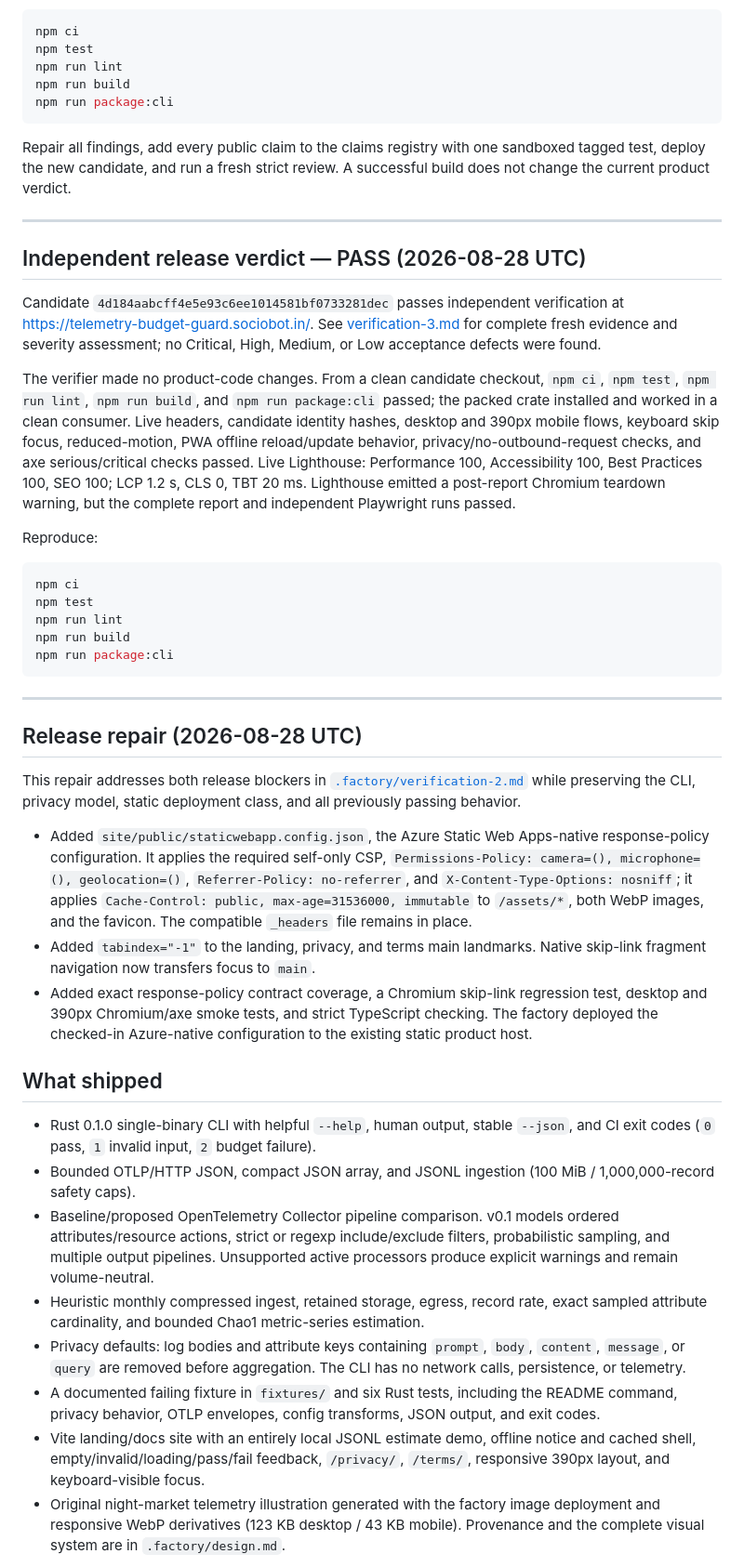
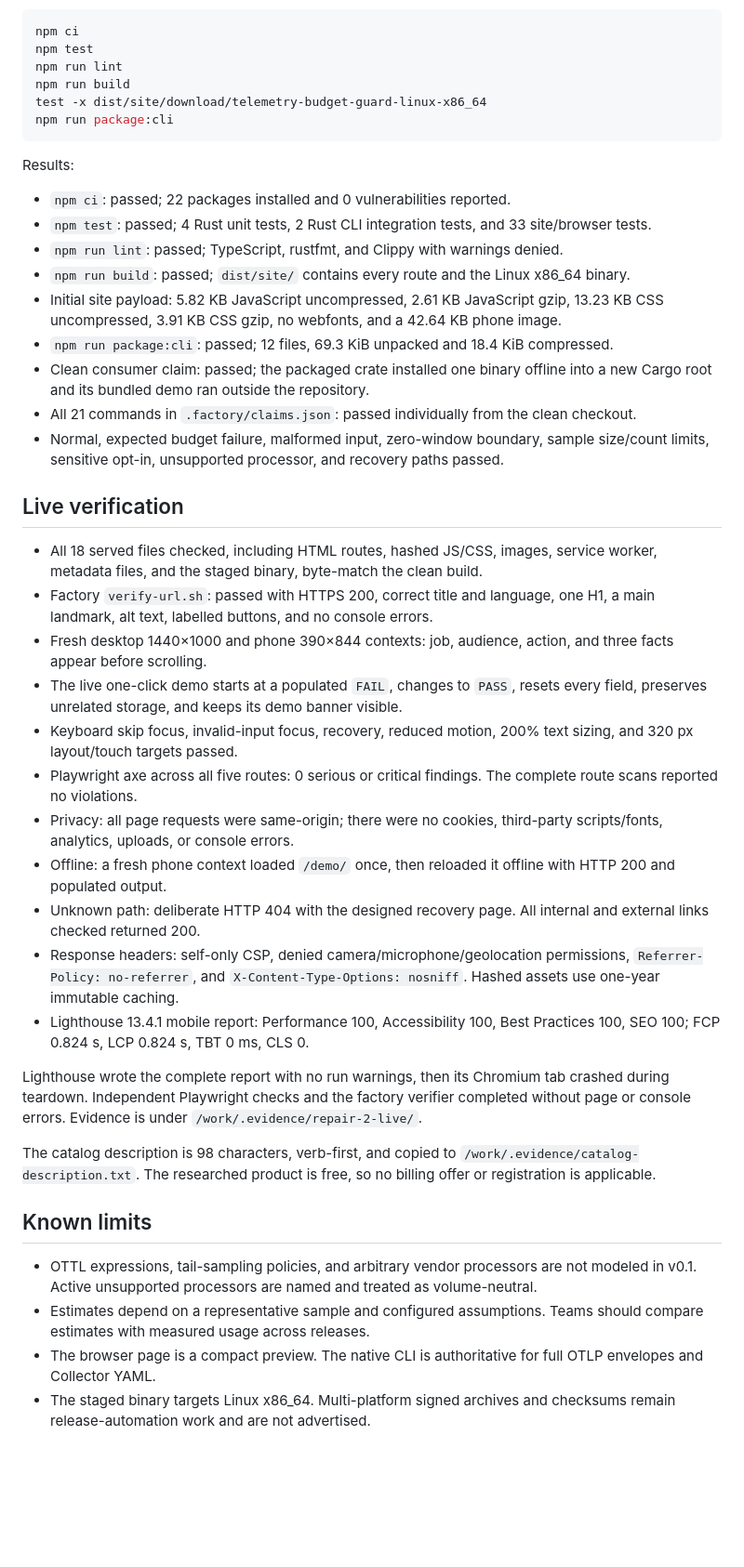
Before and after one commit to B-Divyesh/sf-telemetry-budget-guard, a Markdown page: .factory/handoff.md, the part around one of its changes. Shown at 93% size. GitHub-like rendering; blank space fills up the shorter version.

Commit message:
docs: record repair 2 verification and deployment

````diff
--- a/.factory/handoff.md
+++ b/.factory/handoff.md
@@ -13,47 +49,44 @@ npm ci
 npm test
 npm run lint
 npm run build
+test -x dist/site/download/telemetry-budget-guard-linux-x86_64
 npm run package:cli
 ```
 
-Repair all findings, add every public claim to the claims registry with one sandboxed tagged test, deploy the new candidate, and run a fresh strict review. A successful build does not change the current product verdict.
+Results:
 
----
+- `npm ci`: passed; 22 packages installed and 0 vulnerabilities reported.
+- `npm test`: passed; 4 Rust unit tests, 2 Rust CLI integration tests, and 33 site/browser tests.
+- `npm run lint`: passed; TypeScript, rustfmt, and Clippy with warnings denied.
+- `npm run build`: passed; `dist/site/` contains every route and the Linux x86_64 binary.
+- Initial site payload: 5.82 KB JavaScript uncompressed, 2.61 KB JavaScript gzip, 13.23 KB CSS uncompressed, 3.91 KB CSS gzip, no webfonts, and a 42.64 KB phone image.
+- `npm run package:cli`: passed; 12 files, 69.3 KiB unpacked and 18.4 KiB compressed.
+- Clean consumer claim: passed; the packaged crate installed one binary offline into a new Cargo root and its bundled demo ran outside the repository.
+- All 21 commands in `.factory/claims.json`: passed individually from the clean checkout.
+- Normal, expected budget failure, malformed input, zero-window boundary, sample size/count limits, sensitive opt-in, unsupported processor, and recovery paths passed.
 
-## Independent release verdict — PASS (2026-08-28 UTC)
+## Live verification
 
-Candidate `4d184aabcff4e5e93c6ee1014581bf0733281dec` passes independent verification at <https://telemetry-budget-guard.sociobot.in/>. See [verification-3.md](verification-3.md) for complete fresh evidence and severity assessment; no Critical, High, Medium, or Low acceptance defects were found.
+- All 18 served files checked, including HTML routes, hashed JS/CSS, images, service worker, metadata files, and the staged binary, byte-match the clean build.
+- Factory `verify-url.sh`: passed with HTTPS 200, correct title and language, one H1, a main landmark, alt text, labelled buttons, and no console errors.
+- Fresh desktop 1440×1000 and phone 390×844 contexts: job, audience, action, and three facts appear before scrolling.
+- The live one-click demo starts at a populated `FAIL`, changes to `PASS`, resets every field, preserves unrelated storage, and keeps its demo banner visible.
+- Keyboard skip focus, invalid-input focus, recovery, reduced motion, 200% text sizing, and 320 px layout/touch targets passed.
+- Playwright axe across all five routes: 0 serious or critical findings. The complete route scans reported no violations.
+- Privacy: all page requests were same-origin; there were no cookies, third-party scripts/fonts, analytics, uploads, or console errors.
+- Offline: a fresh phone context loaded `/demo/` once, then reloaded it offline with HTTP 200 and populated output.
+- Unknown path: deliberate HTTP 404 with the designed recovery page. All internal and external links checked returned 200.
+- Response headers: self-only CSP, denied camera/microphone/geolocation permissions, `Referrer-Policy: no-referrer`, and `X-Content-Type-Options: nosniff`. Hashed assets use one-year immutable caching.
+- Lighthouse 13.4.1 mobile report: Performance 100, Accessibility 100, Best Practices 100, SEO 100; FCP 0.824 s, LCP 0.824 s, TBT 0 ms, CLS 0.
 
-The verifier made no product-code changes. From a clean candidate checkout, `npm ci`, `npm test`, `npm run lint`, `npm run build`, and `npm run package:cli` passed; the packed crate installed and worked in a clean consumer. Live headers, candidate identity hashes, desktop and 390px mobile flows, keyboard skip focus, reduced-motion, PWA offline reload/update behavior, privacy/no-outbound-request checks, and axe serious/critical checks passed. Live Lighthouse: Performance 100, Accessibility 100, Best Practices 100, SEO 100; LCP 1.2 s, CLS 0, TBT 20 ms. Lighthouse emitted a post-report Chromium teardown warning, but the complete report and independent Playwright runs passed.
+Lighthouse wrote the complete report with no run warnings, then its Chromium tab crashed during teardown. Independent Playwright checks and the factory verifier completed without page or console errors. Evidence is under `/work/.evidence/repair-2-live/`.
 
-Reproduce:
+The catalog description is 98 characters, verb-first, and copied to `/work/.evidence/catalog-description.txt`. The researched product is free, so no billing offer or registration is applicable.
 
-```sh
-npm ci
-npm test
-npm run lint
-npm run build
-npm run package:cli
-```
+## Known limits
 
----
+- OTTL expressions, tail-sampling policies, and arbitrary vendor processors are not modeled in v0.1. Active unsupported processors are named and treated as volume-neutral.
+- Estimates depend on a representative sample and configured assumptions. Teams should compare estimates with measured usage across releases.
+- The browser page is a compact preview. The native CLI is authoritative for full OTLP envelopes and Collector YAML.
+- The staged binary targets Linux x86_64. Multi-platform signed archives and checksums remain release-automation work and are not advertised.
 
-## Release repair (2026-08-28 UTC)
-
-This repair addresses both release blockers in [`.factory/verification-2.md`](verification-2.md) while preserving the CLI, privacy model, static deployment class, and all previously passing behavior.
-
-- Added `site/public/staticwebapp.config.json`, the Azure Static Web Apps-native response-policy configuration. It applies the required self-only CSP, `Permissions-Policy: camera=(), microphone=(), geolocation=()`, `Referrer-Policy: no-referrer`, and `X-Content-Type-Options: nosniff`; it applies `Cache-Control: public, max-age=31536000, immutable` to `/assets/*`, both WebP images, and the favicon. The compatible `_headers` file remains in place.
-- Added `tabindex="-1"` to the landing, privacy, and terms main landmarks. Native skip-link fragment navigation now transfers focus to `main`.
-- Added exact response-policy contract coverage, a Chromium skip-link regression test, desktop and 390px Chromium/axe smoke tests, and strict TypeScript checking. The factory deployed the checked-in Azure-native configuration to the existing static product host.
-
-## What shipped
-
-- Rust 0.1.0 single-binary CLI with helpful `--help`, human output, stable `--json`, and CI exit codes (`0` pass, `1` invalid input, `2` budget failure).
-- Bounded OTLP/HTTP JSON, compact JSON array, and JSONL ingestion (100 MiB / 1,000,000-record safety caps).
-- Baseline/proposed OpenTelemetry Collector pipeline comparison. v0.1 models ordered attributes/resource actions, strict or regexp include/exclude filters, probabilistic sampling, and multiple output pipelines. Unsupported active processors produce explicit warnings and remain volume-neutral.
-- Heuristic monthly compressed ingest, retained storage, egress, record rate, exact sampled attribute cardinality, and bounded Chao1 metric-series estimation.
-- Privacy defaults: log bodies and attribute keys containing `prompt`, `body`, `content`, `message`, or `query` are removed before aggregation. The CLI has no network calls, persistence, or telemetry.
-- A documented failing fixture in `fixtures/` and six Rust tests, including the README command, privacy behavior, OTLP envelopes, config transforms, JSON output, and exit codes.
-- Vite landing/docs site with an entirely local JSONL estimate demo, offline notice and cached shell, empty/invalid/loading/pass/fail feedback, `/privacy/`, `/terms/`, responsive 390px layout, and keyboard-visible focus.
-- Original night-market telemetry illustration generated with the factory image deployment and responsive WebP derivatives (123 KB desktop / 43 KB mobile). Provenance and the complete visual system are in `.factory/design.md`.
-
````
Also changed, not shown: other parts of .factory/handoff.md (+42 -51 lines).
